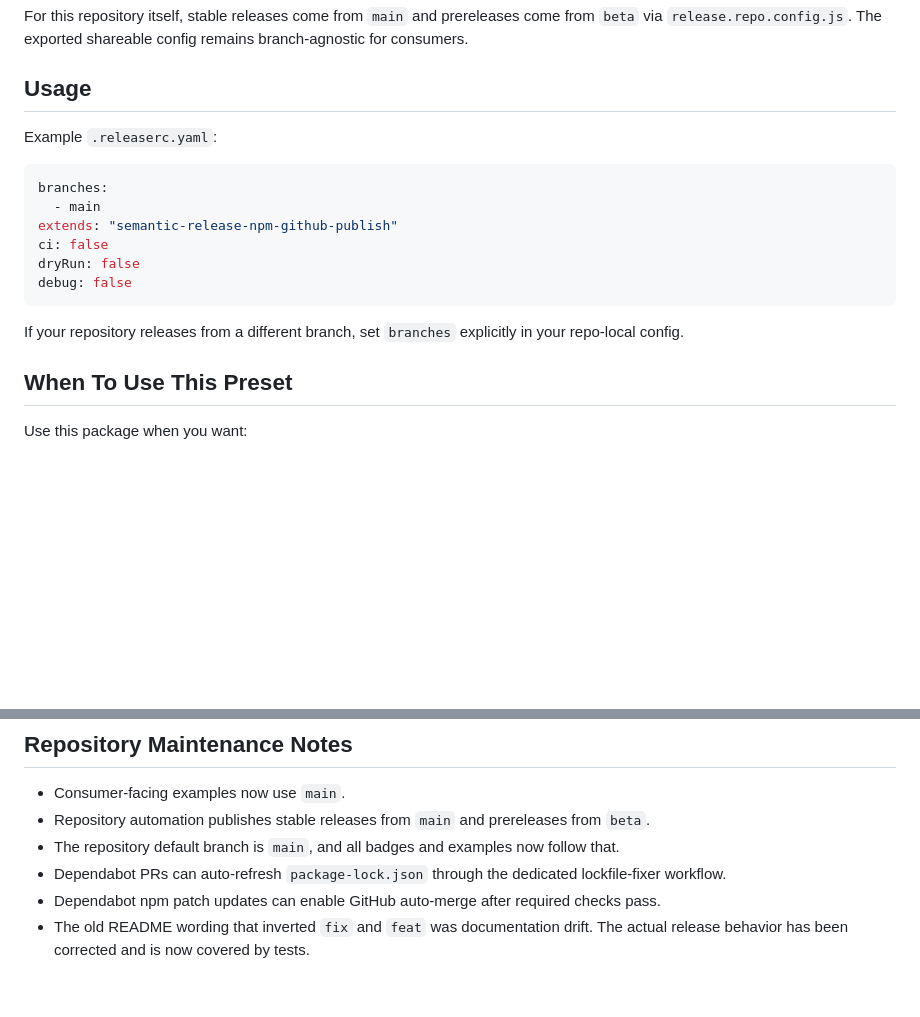
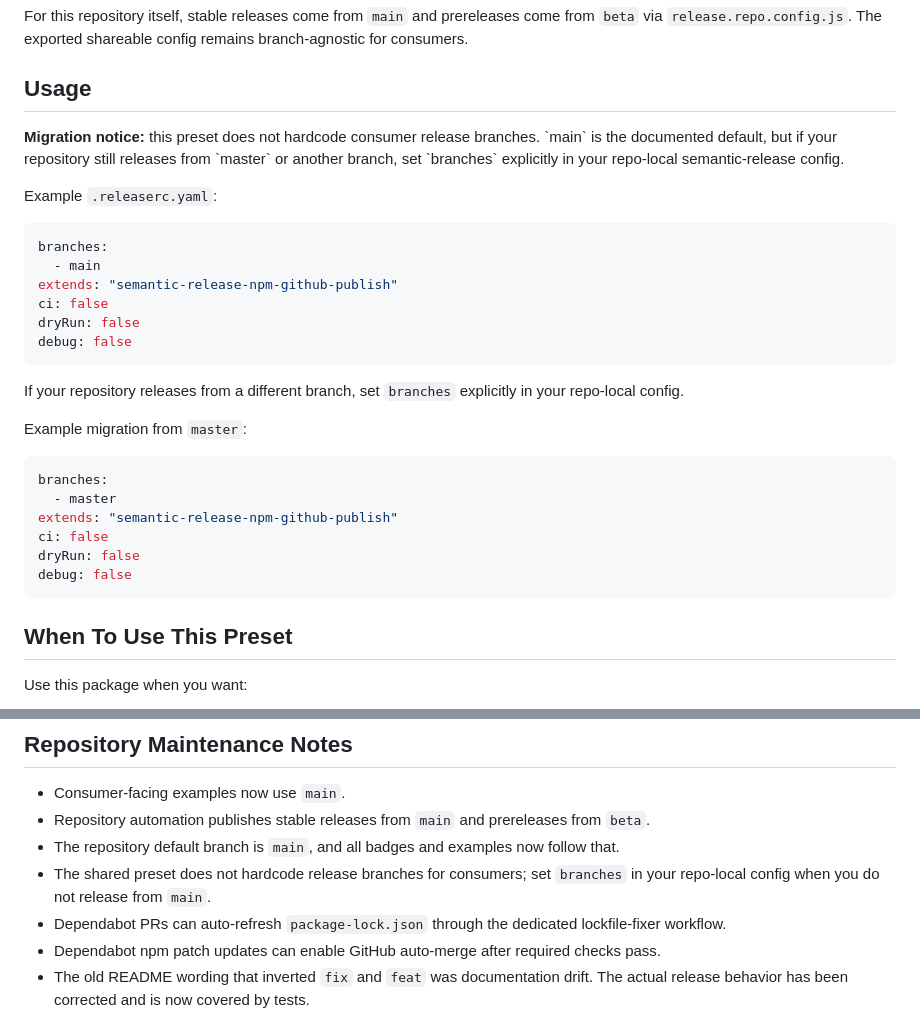
Before and after one commit to oleg-koval/semantic-release-npm-github-publish, a Markdown page: readme.md, 2 parts joined by grey strips. Rendered like a GitHub page; blank space fills up the shorter version.

Commit message:
docs(release): clarify branch migration and defaults

````diff
--- a/readme.md
+++ b/readme.md
@@ -95,6 +95,11 @@ For this repository itself, stable releases come from `main` and prereleases com
 
 ## Usage
 
+<p>
+  <strong style="color:#b91c1c;">Migration notice:</strong>
+  this preset does not hardcode consumer release branches. `main` is the documented default, but if your repository still releases from `master` or another branch, set `branches` explicitly in your repo-local semantic-release config.
+</p>
+
 Example `.releaserc.yaml`:
 
 ```yaml
@@ -107,6 +112,17 @@ debug: false
 ```
 
 If your repository releases from a different branch, set `branches` explicitly in your repo-local config.
+
+Example migration from `master`:
+
+```yaml
+branches:
+  - master
+extends: "semantic-release-npm-github-publish"
+ci: false
+dryRun: false
+debug: false
+```
 
 ## When To Use This Preset
 
@@ -124,6 +140,7 @@ Use repo-local plugin composition instead when your team wants different plugins
 - Consumer-facing examples now use `main`.
 - Repository automation publishes stable releases from `main` and prereleases from `beta`.
 - The repository default branch is `main`, and all badges and examples now follow that.
+- The shared preset does not hardcode release branches for consumers; set `branches` in your repo-local config when you do not release from `main`.
 - Dependabot PRs can auto-refresh `package-lock.json` through the dedicated lockfile-fixer workflow.
 - Dependabot npm patch updates can enable GitHub auto-merge after required checks pass.
 - The old README wording that inverted `fix` and `feat` was documentation drift. The actual release behavior has been corrected and is now covered by tests.
````
